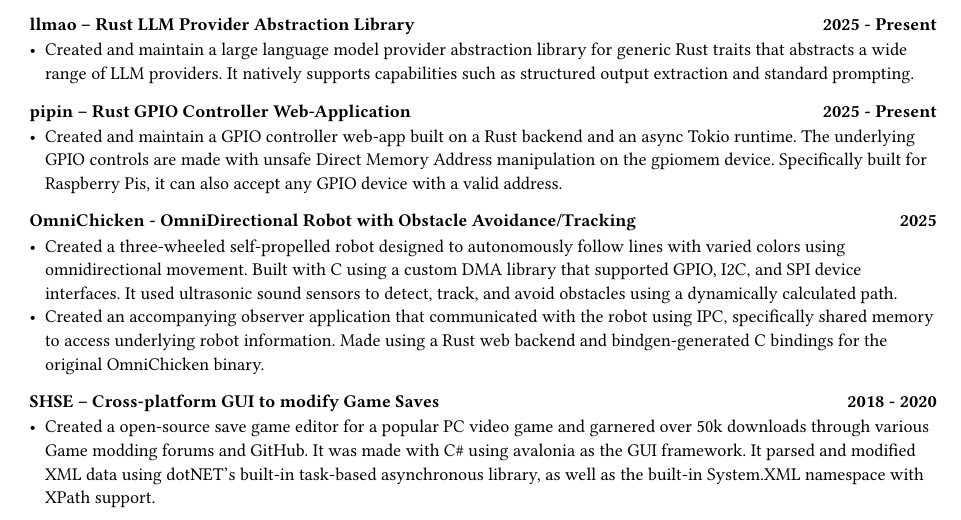
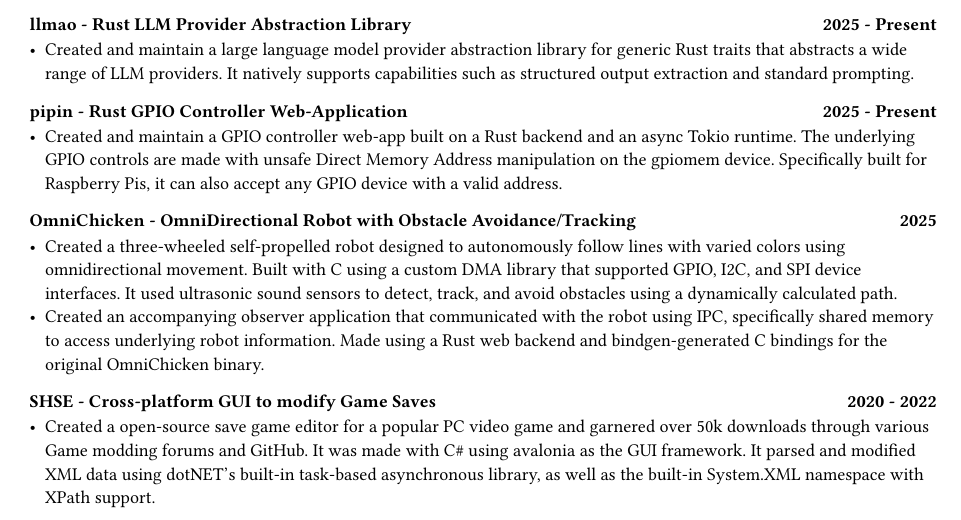
Before and after one commit to nuttycream/deeznuts, a Typst document (resume.typ): part of the page, cut so that both start at the same text. Compiled offline with Typst 0.15.

Commit message:
fgeasjfiesad

```diff
--- a/resume.typ
+++ b/resume.typ
@@ -48,21 +48,21 @@
 - Responded to and investigated over 100 unannounced alarm activations, incidents, criminal offenses, and traffic incidents.
 
 == Projects
-==== #link("https://github.com/cube-cult/gai")[gai – Version Control using Large Language Models] #h(1fr) 2025 - Present
+==== #link("https://github.com/cube-cult/gai")[gai - Version Control using Large Language Models] #h(1fr) 2025 - Present
 - Created and maintain a CLI program that communicates with local and popular LLM providers to: generate commits by analyzing diffs, creating a rebase plan by comparing HEAD to a specified branch, amend existing commits with LLM-generated messages, find commits via natural language queries, and intelligently sync with remotes using LLM based analysis.
 
-==== #link("https://github.com/cube-cult/sussg")[sussg – Static Site Generator] #h(1fr) 2025 - Present
+==== #link("https://github.com/cube-cult/sussg")[sussg - Static Site Generator] #h(1fr) 2025 - Present
 - A personalized static site generator that supports minijinja templates. It creates HTML pages out of Markdown files and includes frontmatter support. Built natively for Linux, it's a CLI that can initialize an entire static website, support live-reload edits, and build clean HTML and CSS.
 
-==== #link("https://github.com/nuttycream/llmao")[llmao – Rust LLM Provider Abstraction Library] #h(1fr) 2025 - Present
+==== #link("https://github.com/nuttycream/llmao")[llmao - Rust LLM Provider Abstraction Library] #h(1fr) 2025 - Present
 - Created and maintain a large language model provider abstraction library for generic Rust traits that abstracts a wide range of LLM providers. It natively supports capabilities such as structured output extraction and standard prompting.
 
-==== #link("https://github.com/nuttycream/pipin")[pipin – Rust GPIO Controller Web-Application] #h(1fr) 2025 - Present
+==== #link("https://github.com/nuttycream/pipin")[pipin - Rust GPIO Controller Web-Application] #h(1fr) 2025 - Present
 - Created and maintain a GPIO controller web-app built on a Rust backend and an async Tokio runtime. The underlying GPIO controls are made with unsafe Direct Memory Address manipulation on the gpiomem device. Specifically built for Raspberry Pis, it can also accept any GPIO device with a valid address.
 
 ==== #link("https://johnnacion.dev/posts/my-academic-magnum-opus/")[OmniChicken - OmniDirectional Robot with Obstacle Avoidance/Tracking] #h(1fr) 2025
 - Created a three-wheeled self-propelled robot designed to autonomously follow lines with varied colors using omnidirectional movement. Built with C using a custom DMA library that supported GPIO, I2C, and SPI device interfaces. It used ultrasonic sound sensors to detect, track, and avoid obstacles using a dynamically calculated path.
 - Created an accompanying observer application that communicated with the robot using IPC, specifically shared memory to access underlying robot information. Made using a Rust web backend and bindgen-generated C bindings for the original OmniChicken binary.
 
-==== #link("https://github.com/nuttycream/SH-Save-Editor")[SHSE – Cross-platform GUI to modify Game Saves] #h(1fr) 2018 - 2020
+==== #link("https://github.com/nuttycream/SH-Save-Editor")[SHSE - Cross-platform GUI to modify Game Saves] #h(1fr) 2020 - 2022
 - Created a open-source save game editor for a popular PC video game and garnered over 50k downloads through various Game modding forums and GitHub. It was made with C\# using avalonia as the GUI framework. It parsed and modified XML data using dotNET's built-in task-based asynchronous library, as well as the built-in System.XML namespace with XPath support.
```
Also changed, not shown: resume.typ (4 more changed lines).
